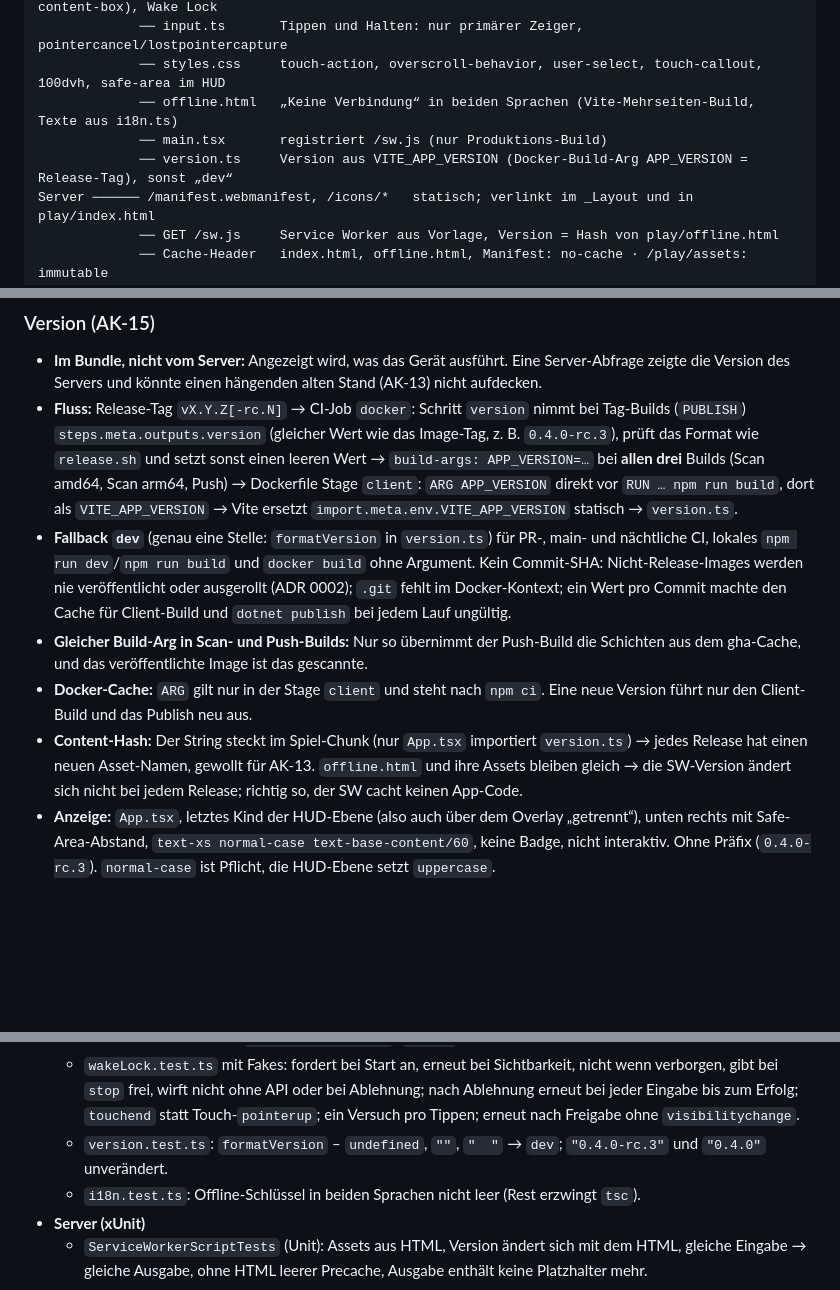
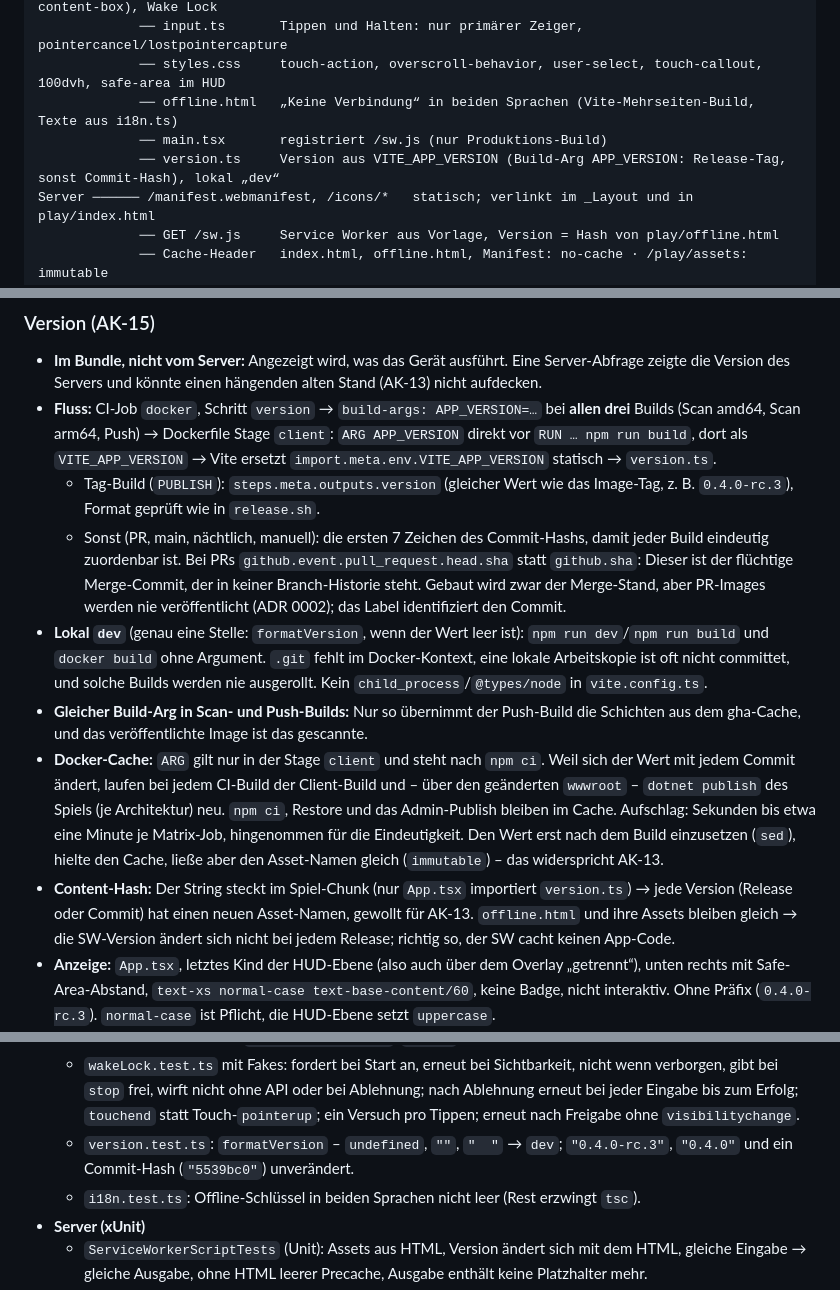
Before and after one commit to heckertobias/browser-game, a Markdown page: specs/007-mobil/plan.md, 3 parts joined by grey strips. Drawn GitHub-style; blank space fills up the shorter version.

Commit message:
Use short commit hash as version for non-release builds in 007 plan
Co-Authored-By: Claude Opus 5.5 <noreply@anthropic.com>
Claude-Session: https://claude.ai/code/session_01GgG9AA2GoQFbgh8xTTsEkA

```diff
--- a/specs/007-mobil/plan.md
+++ b/specs/007-mobil/plan.md
@@ -13,7 +13,7 @@ Client /play ── viewport.ts    Gerätepixel → ganzzahliger Faktor k und si
              ── styles.css     touch-action, overscroll-behavior, user-select, touch-callout, 100dvh, safe-area im HUD
              ── offline.html   „Keine Verbindung“ in beiden Sprachen (Vite-Mehrseiten-Build, Texte aus i18n.ts)
              ── main.tsx       registriert /sw.js (nur Produktions-Build)
-             ── version.ts     Version aus VITE_APP_VERSION (Docker-Build-Arg APP_VERSION = Release-Tag), sonst „dev“
+             ── version.ts     Version aus VITE_APP_VERSION (Build-Arg APP_VERSION: Release-Tag, sonst Commit-Hash), lokal „dev“
 Server ────── /manifest.webmanifest, /icons/*   statisch; verlinkt im _Layout und in play/index.html
              ── GET /sw.js     Service Worker aus Vorlage, Version = Hash von play/offline.html
              ── Cache-Header   index.html, offline.html, Manifest: no-cache · /play/assets: immutable
@@ -322,21 +322,27 @@ Heute schon richtig: ein Zeiger zur Zeit, `setPointerCapture`, Folgen bei `point
 ### Version (AK-15)
 - **Im Bundle, nicht vom Server:** Angezeigt wird, was das Gerät ausführt. Eine Server-Abfrage zeigte die Version
   des Servers und könnte einen hängenden alten Stand (AK-13) nicht aufdecken.
-- **Fluss:** Release-Tag `vX.Y.Z[-rc.N]` → CI-Job `docker`: Schritt `version` nimmt bei Tag-Builds (`PUBLISH`)
-  `steps.meta.outputs.version` (gleicher Wert wie das Image-Tag, z. B. `0.4.0-rc.3`), prüft das Format wie
-  `release.sh` und setzt sonst einen leeren Wert → `build-args: APP_VERSION=…` bei **allen drei** Builds (Scan amd64,
+- **Fluss:** CI-Job `docker`, Schritt `version` → `build-args: APP_VERSION=…` bei **allen drei** Builds (Scan amd64,
   Scan arm64, Push) → Dockerfile Stage `client`: `ARG APP_VERSION` direkt vor `RUN … npm run build`, dort als
   `VITE_APP_VERSION` → Vite ersetzt `import.meta.env.VITE_APP_VERSION` statisch → `version.ts`.
-- **Fallback `dev`** (genau eine Stelle: `formatVersion` in `version.ts`) für PR-, main- und nächtliche CI, lokales
-  `npm run dev`/`npm run build` und `docker build` ohne Argument. Kein Commit-SHA: Nicht-Release-Images werden nie
-  veröffentlicht oder ausgerollt (ADR 0002); `.git` fehlt im Docker-Kontext; ein Wert pro Commit machte den Cache für
-  Client-Build und `dotnet publish` bei jedem Lauf ungültig.
+  - Tag-Build (`PUBLISH`): `steps.meta.outputs.version` (gleicher Wert wie das Image-Tag, z. B. `0.4.0-rc.3`),
+    Format geprüft wie in `release.sh`.
+  - Sonst (PR, main, nächtlich, manuell): die ersten 7 Zeichen des Commit-Hashs, damit jeder Build eindeutig
+    zuordenbar ist. Bei PRs `github.event.pull_request.head.sha` statt `github.sha`: Dieser ist der flüchtige
+    Merge-Commit, der in keiner Branch-Historie steht. Gebaut wird zwar der Merge-Stand, aber PR-Images werden nie
+    veröffentlicht (ADR 0002); das Label identifiziert den Commit.
+- **Lokal `dev`** (genau eine Stelle: `formatVersion`, wenn der Wert leer ist): `npm run dev`/`npm run build` und
+  `docker build` ohne Argument. `.git` fehlt im Docker-Kontext, eine lokale Arbeitskopie ist oft nicht committet,
+  und solche Builds werden nie ausgerollt. Kein `child_process`/`@types/node` in `vite.config.ts`.
 - **Gleicher Build-Arg in Scan- und Push-Builds:** Nur so übernimmt der Push-Build die Schichten aus dem gha-Cache,
   und das veröffentlichte Image ist das gescannte.
-- **Docker-Cache:** `ARG` gilt nur in der Stage `client` und steht nach `npm ci`. Eine neue Version führt nur den
-  Client-Build und das Publish neu aus.
-- **Content-Hash:** Der String steckt im Spiel-Chunk (nur `App.tsx` importiert `version.ts`) → jedes Release hat einen
-  neuen Asset-Namen, gewollt für AK-13. `offline.html` und ihre Assets bleiben gleich → die SW-Version ändert sich
+- **Docker-Cache:** `ARG` gilt nur in der Stage `client` und steht nach `npm ci`. Weil sich der Wert mit jedem Commit
+  ändert, laufen bei jedem CI-Build der Client-Build und – über den geänderten `wwwroot` – `dotnet publish` des
+  Spiels (je Architektur) neu. `npm ci`, Restore und das Admin-Publish bleiben im Cache. Aufschlag: Sekunden bis etwa
+  eine Minute je Matrix-Job, hingenommen für die Eindeutigkeit. Den Wert erst nach dem Build einzusetzen (`sed`),
+  hielte den Cache, ließe aber den Asset-Namen gleich (`immutable`) – das widerspricht AK-13.
+- **Content-Hash:** Der String steckt im Spiel-Chunk (nur `App.tsx` importiert `version.ts`) → jede Version (Release oder
+  Commit) hat einen neuen Asset-Namen, gewollt für AK-13. `offline.html` und ihre Assets bleiben gleich → die SW-Version ändert sich
   nicht bei jedem Release; richtig so, der SW cacht keinen App-Code.
 - **Anzeige:** `App.tsx`, letztes Kind der HUD-Ebene (also auch über dem Overlay „getrennt“), unten rechts mit
   Safe-Area-Abstand, `text-xs normal-case text-base-content/60`, keine Badge, nicht interaktiv. Ohne Präfix
@@ -368,7 +374,8 @@ liegen aber ebenfalls im Safe-Area-Container und sind nie interaktiv.
   - `wakeLock.test.ts` mit Fakes: fordert bei Start an, erneut bei Sichtbarkeit, nicht wenn verborgen, gibt bei
     `stop` frei, wirft nicht ohne API oder bei Ablehnung; nach Ablehnung erneut bei jeder Eingabe bis zum Erfolg;
     `touchend` statt Touch-`pointerup`; ein Versuch pro Tippen; erneut nach Freigabe ohne `visibilitychange`.
-  - `version.test.ts`: `formatVersion` – `undefined`, `""`, `"  "` → `dev`; `"0.4.0-rc.3"` und `"0.4.0"` unverändert.
+  - `version.test.ts`: `formatVersion` – `undefined`, `""`, `"  "` → `dev`; `"0.4.0-rc.3"`, `"0.4.0"` und ein
+    Commit-Hash (`"5539bc0"`) unverändert.
   - `i18n.test.ts`: Offline-Schlüssel in beiden Sprachen nicht leer (Rest erzwingt `tsc`).
 - **Server (xUnit)**
   - `ServiceWorkerScriptTests` (Unit): Assets aus HTML, Version ändert sich mit dem HTML, gleiche Eingabe → gleiche
```
Also changed, not shown: other parts of specs/007-mobil/plan.md (+1 -1 lines).
